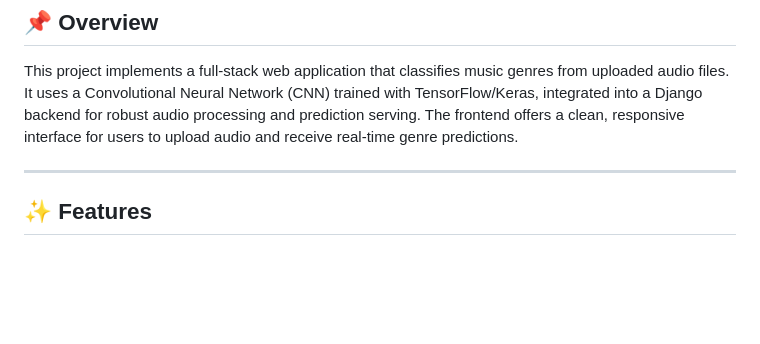
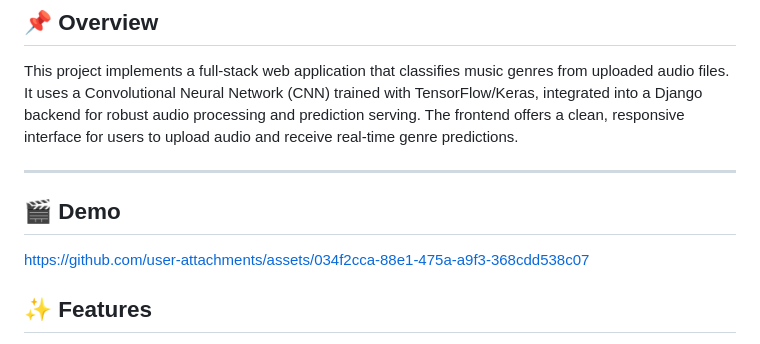
Before and after one commit to paritosh100/Music-Genre-Classifier, a Markdown page: README.md, the part around the change. Drawn GitHub-style; blank space fills up the shorter version.

```diff
--- a/README.md
+++ b/README.md
@@ -4,6 +4,9 @@
 This project implements a full-stack web application that classifies music genres from uploaded audio files. It uses a Convolutional Neural Network (CNN) trained with TensorFlow/Keras, integrated into a Django backend for robust audio processing and prediction serving. The frontend offers a clean, responsive interface for users to upload audio and receive real-time genre predictions.
 
 ---
+##  🎬 Demo
+
+https://github.com/user-attachments/assets/034f2cca-88e1-475a-a9f3-368cdd538c07
 
 ## ✨ Features
 - **Audio File Upload**: Supports `.wav`, `.mp3`, `.flac`, `.ogg`.
```
